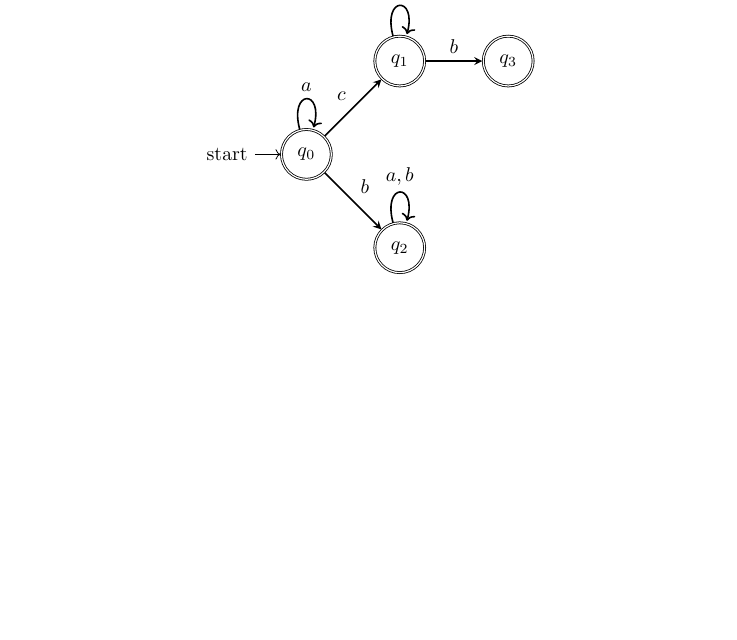
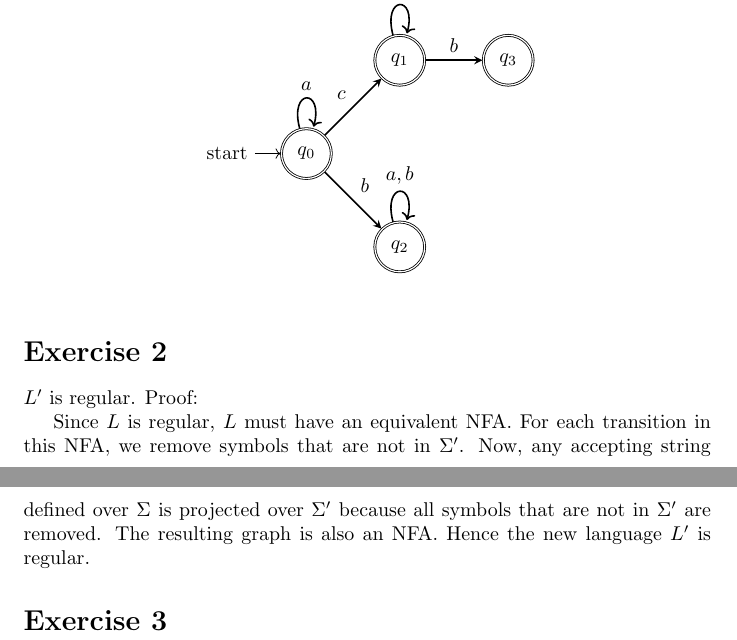
Before and after one commit to xiaoyuechen/langlog, a LaTeX problem sheet (assignment1/report/report.tex): part of the page before the commit and two parts of pages 1 and 2 of 2 after it, the two joined at a grey line, cut so that both start at the same text, the shorter picture padded with empty space. Compiled offline with pdfLaTeX.

Commit message:
Complete assignment 1 exercise 2

```diff
--- a/assignment1/report/report.tex
+++ b/assignment1/report/report.tex
@@ -45,4 +45,16 @@
 	      \end{figure*}
 \end{itemize}
 
+\section*{Exercise 2}
+$L'$ is regular. Proof:
+
+Since $L$ is regular, $L$ must have an
+equivalent NFA. For each transition in this NFA, we remove symbols that are
+not in $\Sigma'$. Now, any accepting string defined over
+$\Sigma$ is projected over $\Sigma'$ because all
+symbols that are not in $\Sigma'$ are removed. The resulting graph
+is also an NFA. Hence the new language $L'$ is regular.
+
+\section*{Exercise 3}
+
 \end{document}
```
